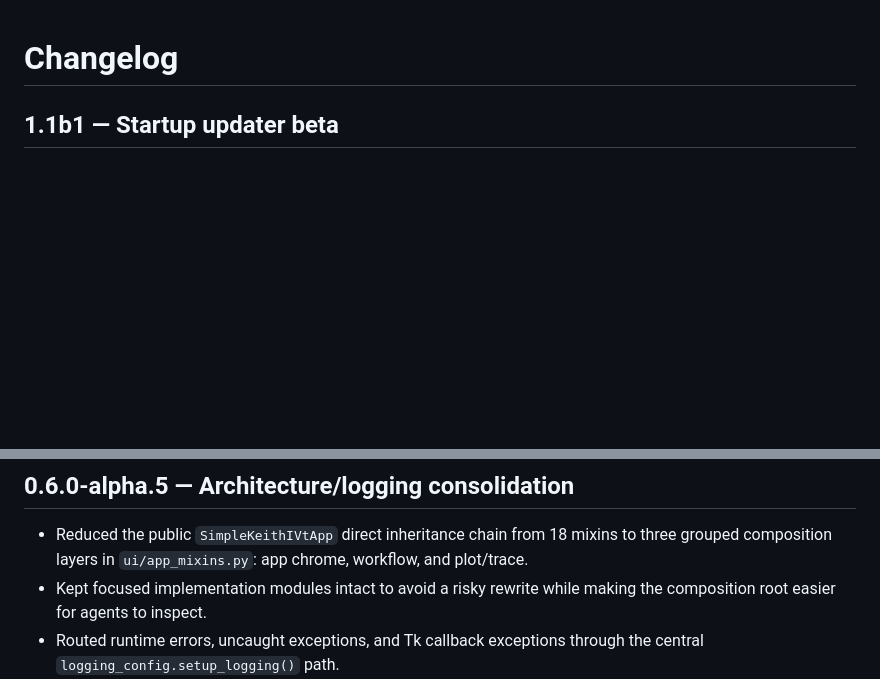
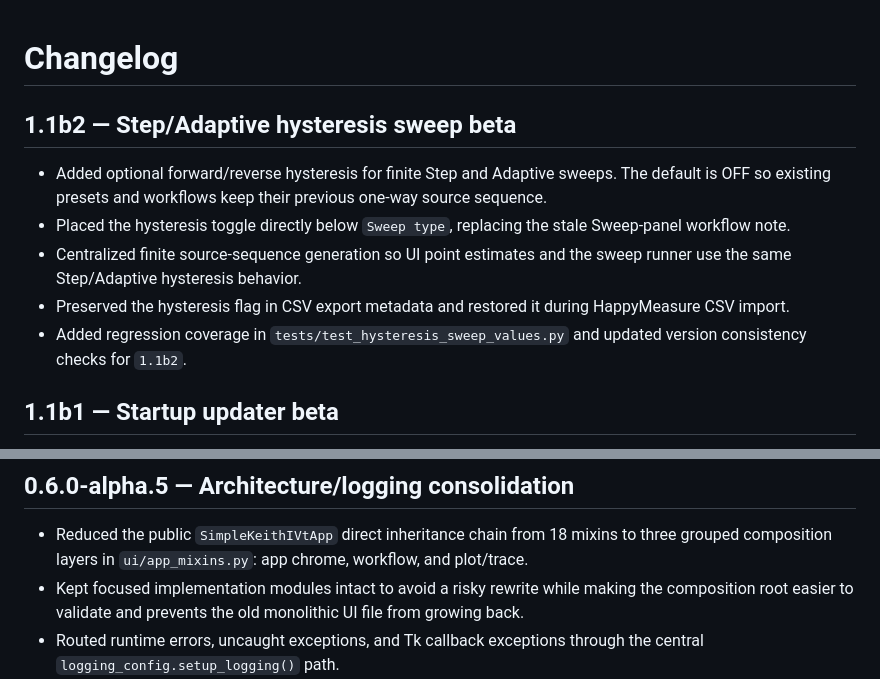
Before and after one commit to Xiaolong-6/HappyMeasure, a Markdown page: docs/CHANGELOG.md, 2 parts joined by grey strips. Drawn GitHub-style; blank space fills up the shorter version.

Commit message:
Record 1.1b2 hysteresis sweep changes

```diff
--- a/docs/CHANGELOG.md
+++ b/docs/CHANGELOG.md
@@ -1,4 +1,12 @@
 # Changelog
+
+## 1.1b2 — Step/Adaptive hysteresis sweep beta
+
+- Added optional forward/reverse hysteresis for finite Step and Adaptive sweeps. The default is OFF so existing presets and workflows keep their previous one-way source sequence.
+- Placed the hysteresis toggle directly below `Sweep type`, replacing the stale Sweep-panel workflow note.
+- Centralized finite source-sequence generation so UI point estimates and the sweep runner use the same Step/Adaptive hysteresis behavior.
+- Preserved the hysteresis flag in CSV export metadata and restored it during HappyMeasure CSV import.
+- Added regression coverage in `tests/test_hysteresis_sweep_values.py` and updated version consistency checks for `1.1b2`.
 
 ## 1.1b1 — Startup updater beta
 
@@ -39,7 +47,7 @@
 ## 0.6.0-alpha.5 — Architecture/logging consolidation
 
 - Reduced the public `SimpleKeithIVtApp` direct inheritance chain from 18 mixins to three grouped composition layers in `ui/app_mixins.py`: app chrome, workflow, and plot/trace.
-- Kept focused implementation modules intact to avoid a risky rewrite while making the composition root easier for agents to inspect.
+- Kept focused implementation modules intact to avoid a risky rewrite while making the composition root easier to validate and prevents the old monolithic UI file from growing back.
 - Routed runtime errors, uncaught exceptions, and Tk callback exceptions through the central `logging_config.setup_logging()` path.
 - Kept `AppLog` as the single user-visible `logs/log.txt` writer and mirrored UI events to the developer logger without duplicating `log.txt` writes.
 - Updated agent docs to lower release blockers: mixin grouping and logging unification are now addressed; full real-hardware bench validation remains a human pre-beta checklist item.
```
